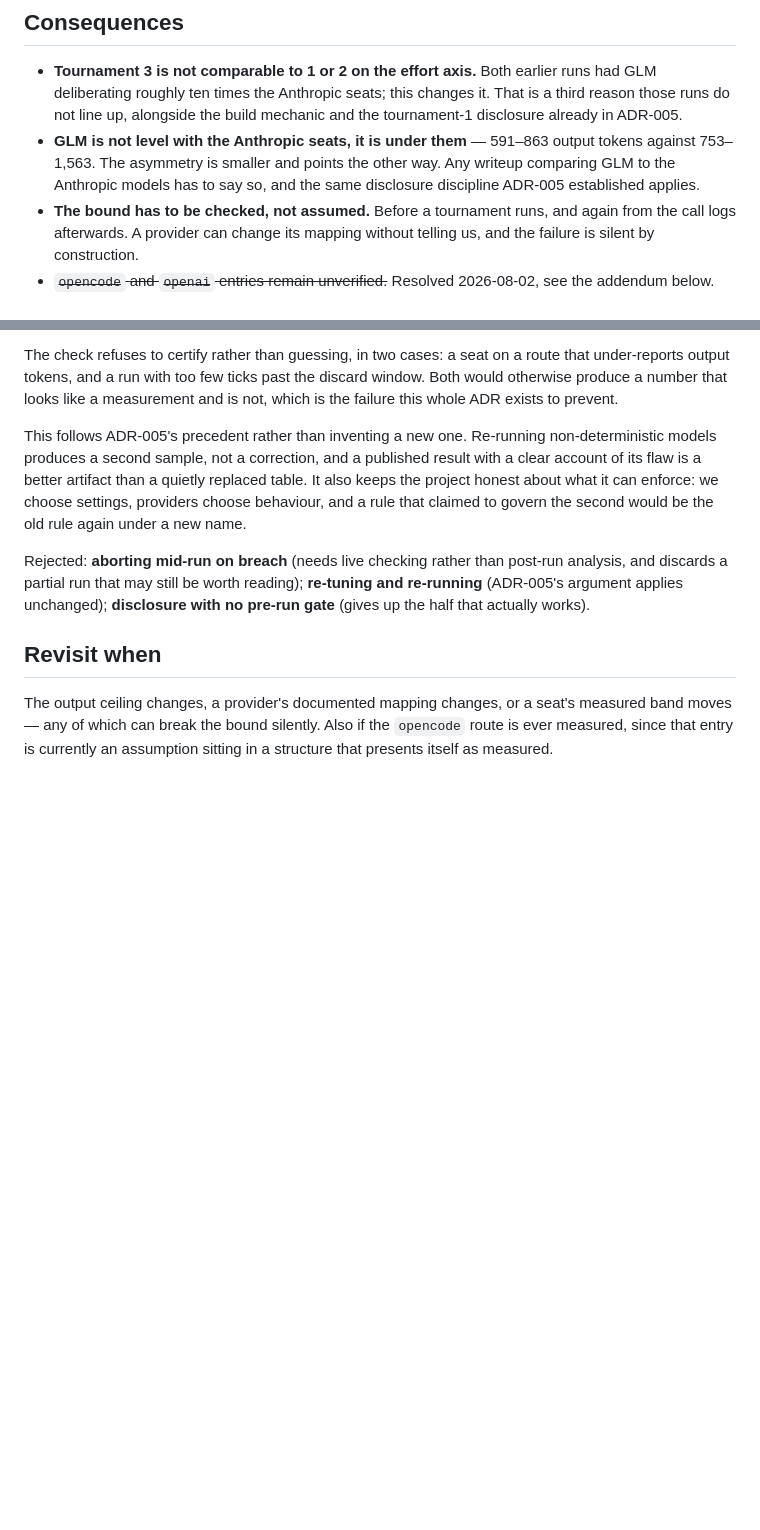
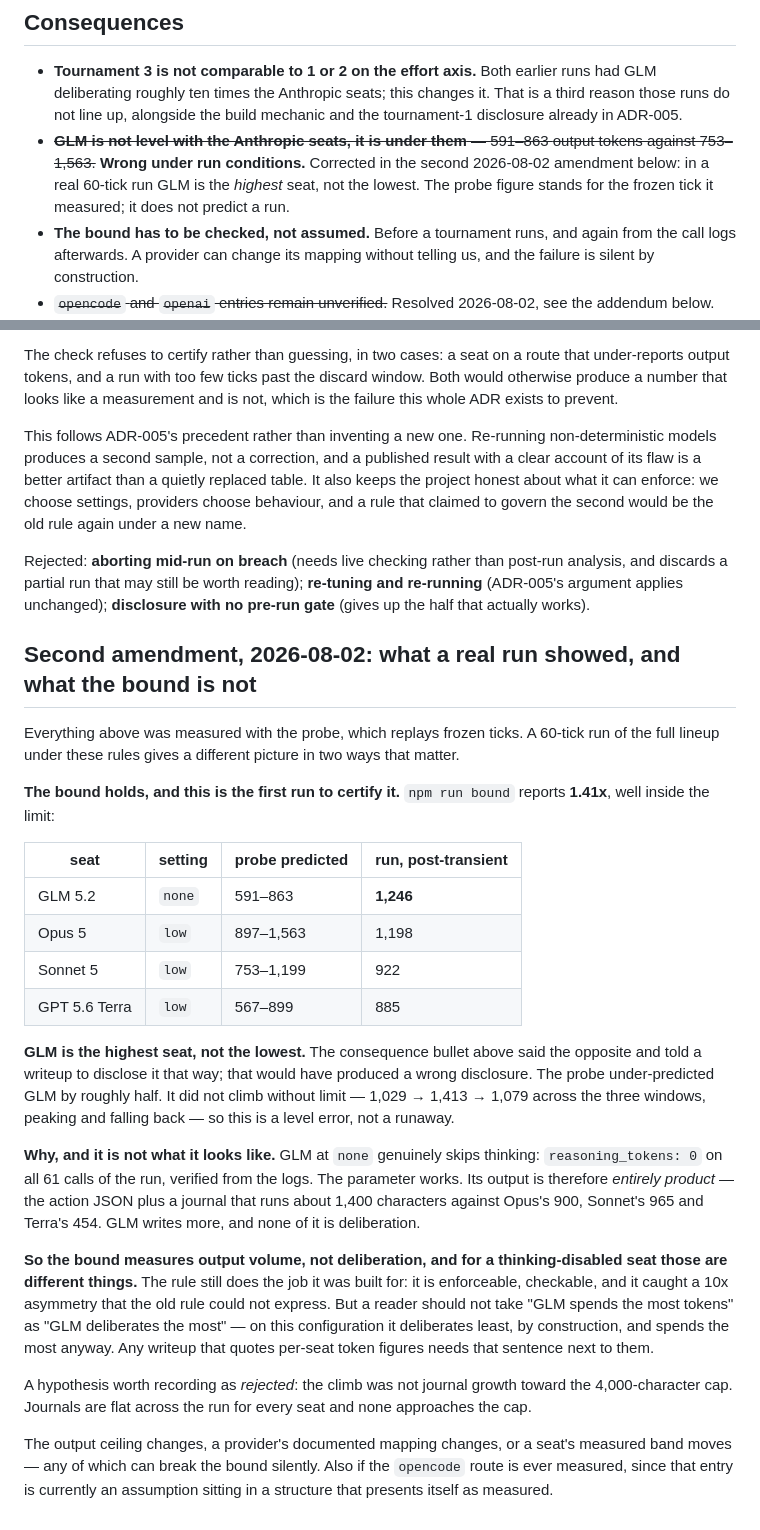
Before and after one commit to brettg98/polis, a Markdown page: docs/ADR-006-comparable-deliberation.md, 2 parts joined by grey strips. Drawn GitHub-style; blank space fills up the shorter version.

Commit message:
A real run says GLM is the highest seat, not the lowest
60-tick run of the full lineup, $4.69, all four survived three shocks with
zero seat failures. First run to certify under ADR-006: npm run bound
reports 1.41x.

It also contradicts a consequence this ADR published. The probe put GLM at
591-863 and the ADR told a writeup to disclose that GLM 'runs somewhat
under' the Anthropic seats. In a run GLM is the HIGHEST seat at 1,246,
against Opus 1,198, Sonnet 922, Terra 885. That guidance would have
produced a wrong disclosure. Struck and corrected rather than quietly
edited, since the probe figure is still true of the tick it measured - it
just does not predict a run.

The reason is worth more than the correction. GLM at none genuinely skips
thinking: reasoning_tokens 0 on all 61 calls, verified from the logs. So
its output is entirely product - action JSON plus a journal running ~1,400
chars against Opus's 900, Sonnet's 965, Terra's 454. It spends the most
tokens of any seat while deliberating the least.

Which means the bound measures output volume, not deliberation, and for a
thinking-disabled seat those diverge. The rule still does its job - it is
enforceable and it caught a 10x asymmetry the old one could not express -
but a per-seat token figure must not be read as a deliberation ranking.
README and ADR both say so now.

Records one rejected hypothesis: the climb is not journal growth toward
the 4,000-char cap. Journals are flat all run and none approaches it.

```diff
--- a/docs/ADR-006-comparable-deliberation.md
+++ b/docs/ADR-006-comparable-deliberation.md
@@ -79,10 +79,11 @@ point: it is weaker and true, where the old rule was stronger and false.
   runs had GLM deliberating roughly ten times the Anthropic seats; this changes
   it. That is a third reason those runs do not line up, alongside the build
   mechanic and the tournament-1 disclosure already in ADR-005.
-- **GLM is not level with the Anthropic seats, it is under them** — 591–863
-  output tokens against 753–1,563. The asymmetry is smaller and points the other
-  way. Any writeup comparing GLM to the Anthropic models has to say so, and the
-  same disclosure discipline ADR-005 established applies.
+- ~~**GLM is not level with the Anthropic seats, it is under them** — 591–863
+  output tokens against 753–1,563.~~ **Wrong under run conditions.** Corrected in
+  the second 2026-08-02 amendment below: in a real 60-tick run GLM is the
+  *highest* seat, not the lowest. The probe figure stands for the frozen tick it
+  measured; it does not predict a run.
 - **The bound has to be checked, not assumed.** Before a tournament runs, and
   again from the call logs afterwards. A provider can change its mapping without
   telling us, and the failure is silent by construction.
@@ -210,7 +211,45 @@ post-run analysis, and discards a partial run that may still be worth reading);
 **re-tuning and re-running** (ADR-005's argument applies unchanged); **disclosure
 with no pre-run gate** (gives up the half that actually works).
 
-## Revisit when
+## Second amendment, 2026-08-02: what a real run showed, and what the bound is not
+
+Everything above was measured with the probe, which replays frozen ticks. A
+60-tick run of the full lineup under these rules gives a different picture in two
+ways that matter.
+
+**The bound holds, and this is the first run to certify it.** `npm run bound`
+reports **1.41x**, well inside the limit:
+
+| seat | setting | probe predicted | run, post-transient |
+|---|---|---|---|
+| GLM 5.2 | `none` | 591–863 | **1,246** |
+| Opus 5 | `low` | 897–1,563 | 1,198 |
+| Sonnet 5 | `low` | 753–1,199 | 922 |
+| GPT 5.6 Terra | `low` | 567–899 | 885 |
+
+**GLM is the highest seat, not the lowest.** The consequence bullet above said
+the opposite and told a writeup to disclose it that way; that would have produced
+a wrong disclosure. The probe under-predicted GLM by roughly half. It did not
+climb without limit — 1,029 → 1,413 → 1,079 across the three windows, peaking and
+falling back — so this is a level error, not a runaway.
+
+**Why, and it is not what it looks like.** GLM at `none` genuinely skips
+thinking: `reasoning_tokens: 0` on all 61 calls of the run, verified from the
+logs. The parameter works. Its output is therefore *entirely product* — the
+action JSON plus a journal that runs about 1,400 characters against Opus's 900,
+Sonnet's 965 and Terra's 454. GLM writes more, and none of it is deliberation.
+
+**So the bound measures output volume, not deliberation, and for a
+thinking-disabled seat those are different things.** The rule still does the job
+it was built for: it is enforceable, checkable, and it caught a 10x asymmetry
+that the old rule could not express. But a reader should not take "GLM spends the
+most tokens" as "GLM deliberates the most" — on this configuration it deliberates
+least, by construction, and spends the most anyway. Any writeup that quotes
+per-seat token figures needs that sentence next to them.
+
+A hypothesis worth recording as *rejected*: the climb was not journal growth
+toward the 4,000-character cap. Journals are flat across the run for every seat
+and none approaches the cap.
 
 The output ceiling changes, a provider's documented mapping changes, or a seat's
 measured band moves — any of which can break the bound silently. Also if the
```
Also changed, not shown: README.md (+11 -4 lines).
